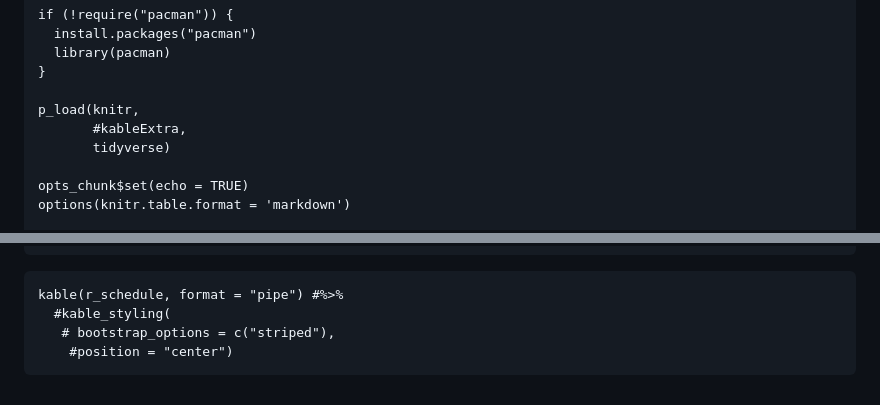
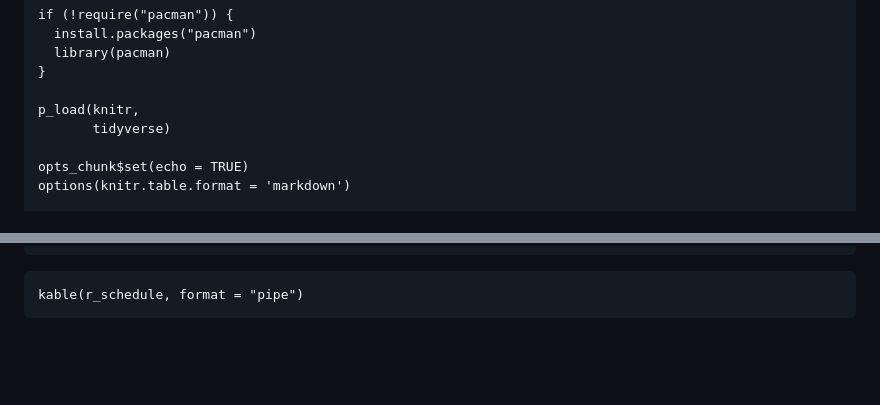
Before and after one commit to ucsusa/attacks_on_science, a Markdown page: Readme.md, 2 parts joined by grey strips. Rendered like a GitHub page; blank space fills up the shorter version.

````diff
--- a/Readme.md
+++ b/Readme.md
@@ -28,7 +28,6 @@ if (!require("pacman")) {
 }
 
 p_load(knitr,
-       #kableExtra,
        tidyverse)
 
 opts_chunk$set(echo = TRUE)
@@ -96,8 +95,5 @@ r_schedule <- data.frame(
 ```
 
 ```{r, echo=FALSE}
-kable(r_schedule, format = "pipe") #%>%
-  #kable_styling(
-   # bootstrap_options = c("striped"),
-    #position = "center")
+kable(r_schedule, format = "pipe")
 ```
````
